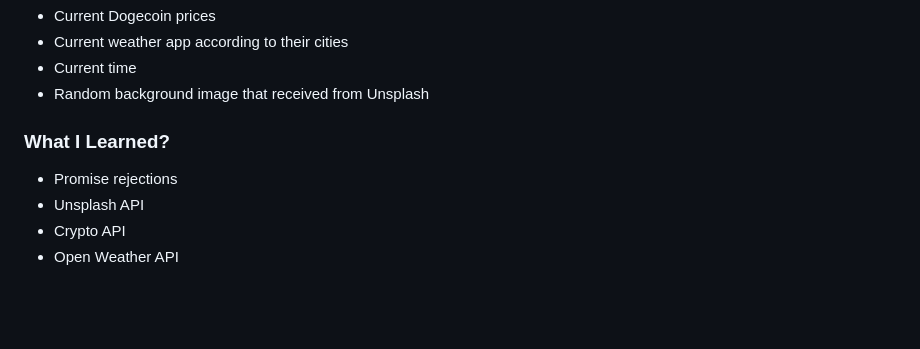
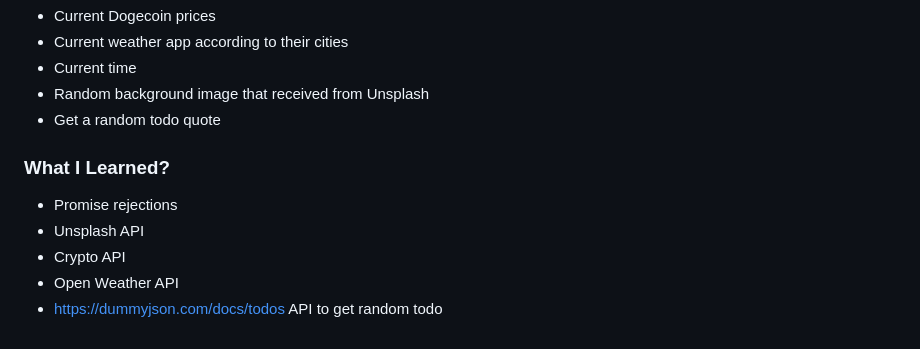
Before and after one commit to fulyaertay/working-with-APIs, a Markdown page: README.md, the part around the change. Rendered like a GitHub page; blank space fills up the shorter version.

```diff
--- a/README.md
+++ b/README.md
@@ -130,9 +130,11 @@
   - Current weather app according to their cities
   - Current time
   - Random background image that received from Unsplash
+  - Get a random todo quote
 
   ### What I Learned?
   - Promise rejections
   - Unsplash API
   - Crypto API
   - Open Weather API
+  - https://dummyjson.com/docs/todos API to get random todo
```
